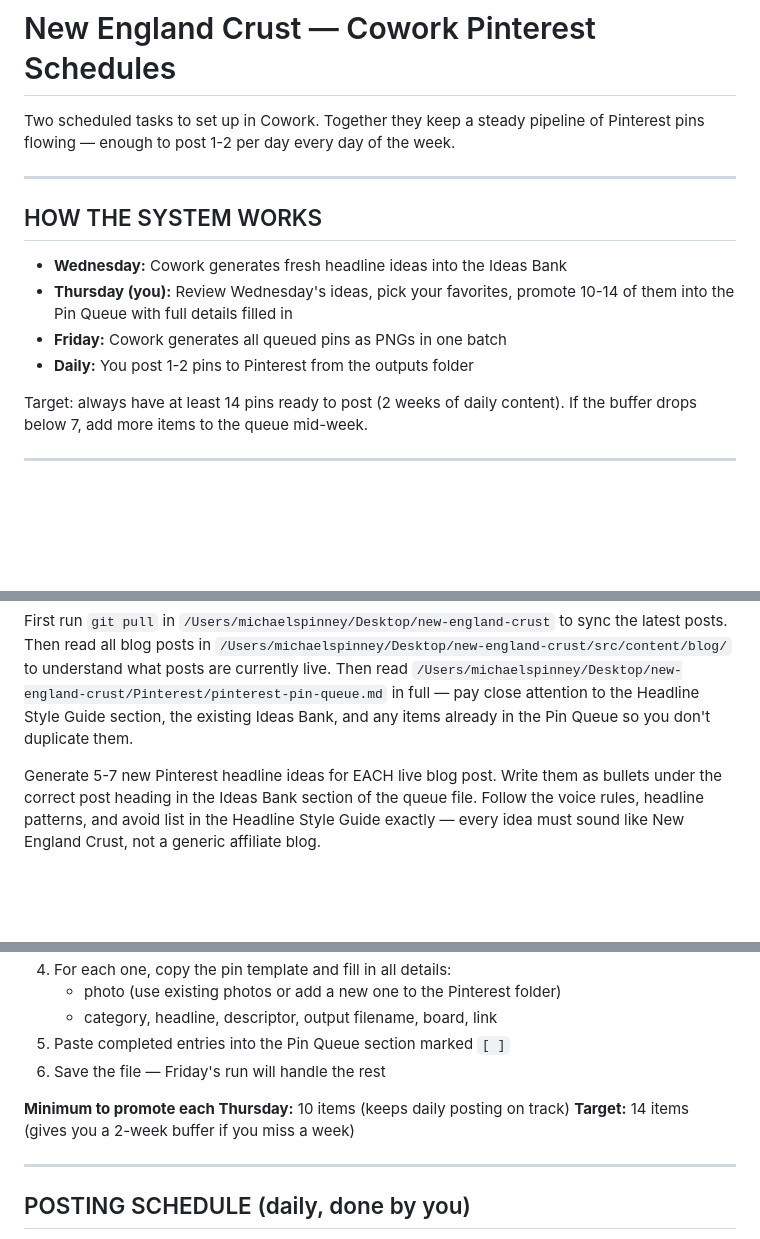
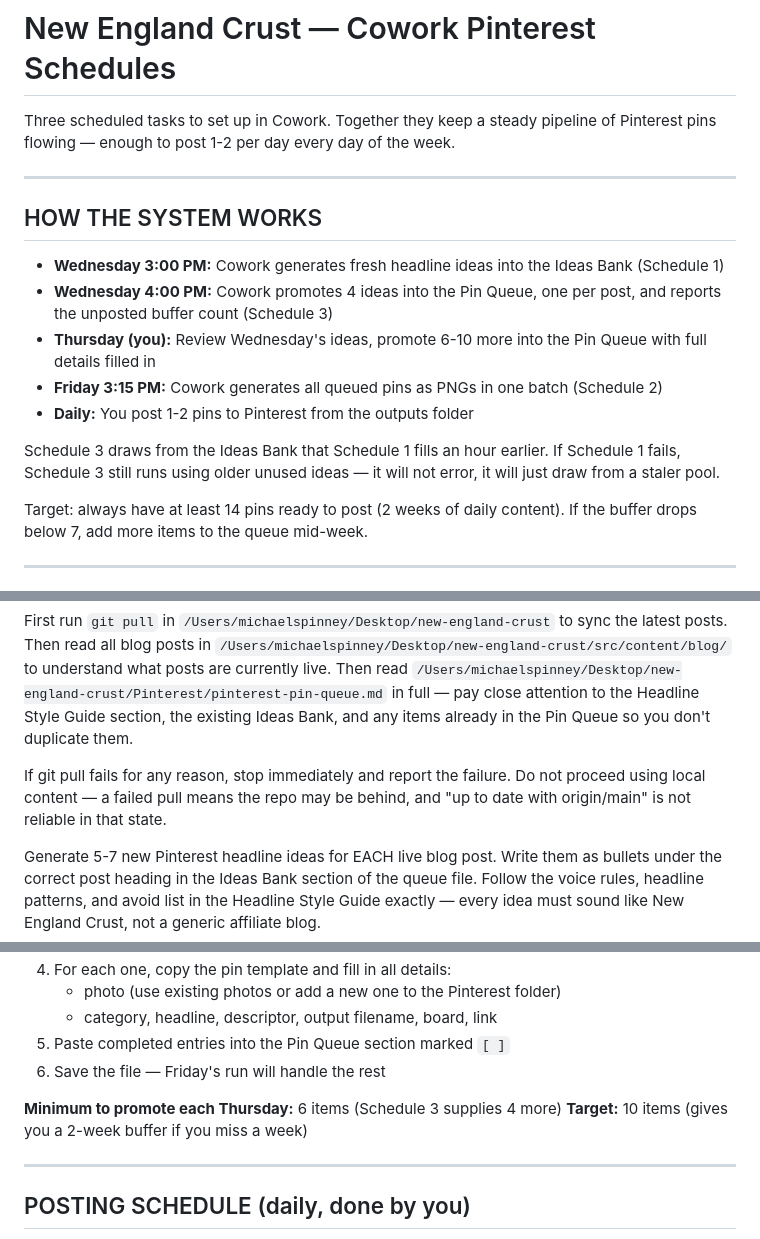
Before and after one commit to mjspinney-star/new-england-crust, a Markdown page: Pinterest/COWORK-PINTEREST-SCHEDULES.md, 3 parts joined by grey strips. Drawn GitHub-style; blank space fills up the shorter version.

```diff
--- a/Pinterest/COWORK-PINTEREST-SCHEDULES.md
+++ b/Pinterest/COWORK-PINTEREST-SCHEDULES.md
@@ -1,17 +1,21 @@
 # New England Crust — Cowork Pinterest Schedules
 
-Two scheduled tasks to set up in Cowork. Together they keep a steady pipeline
+Three scheduled tasks to set up in Cowork. Together they keep a steady pipeline
 of Pinterest pins flowing — enough to post 1-2 per day every day of the week.
 
 ---
 
 ## HOW THE SYSTEM WORKS
 
-- **Wednesday:** Cowork generates fresh headline ideas into the Ideas Bank
-- **Thursday (you):** Review Wednesday's ideas, pick your favorites, promote
-  10-14 of them into the Pin Queue with full details filled in
-- **Friday:** Cowork generates all queued pins as PNGs in one batch
+- **Wednesday 3:00 PM:** Cowork generates fresh headline ideas into the Ideas Bank (Schedule 1)
+- **Wednesday 4:00 PM:** Cowork promotes 4 ideas into the Pin Queue, one per post, and reports the unposted buffer count (Schedule 3)
+- **Thursday (you):** Review Wednesday's ideas, promote 6-10 more into the Pin Queue with full details filled in
+- **Friday 3:15 PM:** Cowork generates all queued pins as PNGs in one batch (Schedule 2)
 - **Daily:** You post 1-2 pins to Pinterest from the outputs folder
+
+Schedule 3 draws from the Ideas Bank that Schedule 1 fills an hour earlier. If
+Schedule 1 fails, Schedule 3 still runs using older unused ideas — it will not
+error, it will just draw from a staler pool.
 
 Target: always have at least 14 pins ready to post (2 weeks of daily content).
 If the buffer drops below 7, add more items to the queue mid-week.
@@ -33,6 +37,10 @@ understand what posts are currently live. Then read
 `/Users/michaelspinney/Desktop/new-england-crust/Pinterest/pinterest-pin-queue.md`
 in full — pay close attention to the Headline Style Guide section, the existing
 Ideas Bank, and any items already in the Pin Queue so you don't duplicate them.
+
+If git pull fails for any reason, stop immediately and report the failure. Do
+not proceed using local content — a failed pull means the repo may be behind,
+and "up to date with origin/main" is not reliable in that state.
 
 Generate 5-7 new Pinterest headline ideas for EACH live blog post. Write them
 as bullets under the correct post heading in the Ideas Bank section of the queue
@@ -103,8 +169,8 @@ This is the only manual step in the system. Every Thursday:
 5. Paste completed entries into the Pin Queue section marked `[ ]`
 6. Save the file — Friday's run will handle the rest
 
-**Minimum to promote each Thursday:** 10 items (keeps daily posting on track)
-**Target:** 14 items (gives you a 2-week buffer if you miss a week)
+**Minimum to promote each Thursday:** 6 items (Schedule 3 supplies 4 more)
+**Target:** 10 items (gives you a 2-week buffer if you miss a week)
 
 ---
 
```
Also changed, not shown: other parts of Pinterest/COWORK-PINTEREST-SCHEDULES.md (+63 -1 lines).
